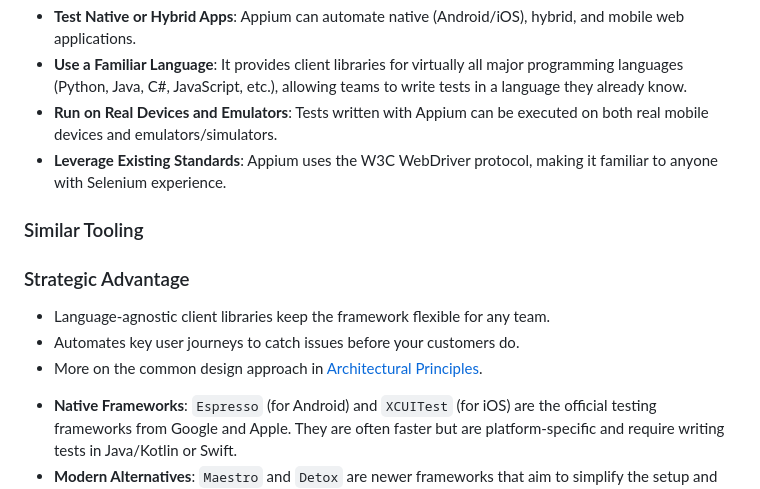
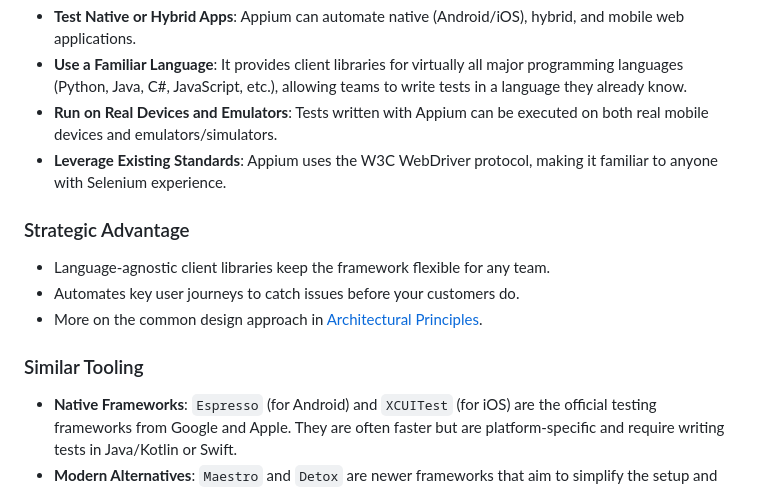
Before and after one commit to kobolcs/qcs, a Markdown page: mobile-appium-tests/README.md, the part around the change. Rendered like a GitHub page.

```diff
--- a/mobile-appium-tests/README.md
+++ b/mobile-appium-tests/README.md
@@ -14,13 +14,12 @@ Appium is the de-facto open-source standard for mobile test automation. It is th
 * **Run on Real Devices and Emulators**: Tests written with Appium can be executed on both real mobile devices and emulators/simulators.
 * **Leverage Existing Standards**: Appium uses the W3C WebDriver protocol, making it familiar to anyone with Selenium experience.
 
-### Similar Tooling
 ### Strategic Advantage
 - Language-agnostic client libraries keep the framework flexible for any team.
 - Automates key user journeys to catch issues before your customers do.
 - More on the common design approach in [Architectural Principles](../ARCHITECTURAL_PRINCIPLES.md).
 
-
+### Similar Tooling
 * **Native Frameworks**: `Espresso` (for Android) and `XCUITest` (for iOS) are the official testing frameworks from Google and Apple. They are often faster but are platform-specific and require writing tests in Java/Kotlin or Swift.
 * **Modern Alternatives**: `Maestro` and `Detox` are newer frameworks that aim to simplify the setup and flakiness often associated with Appium, but Appium remains the most versatile and widely-used tool.
 
```
